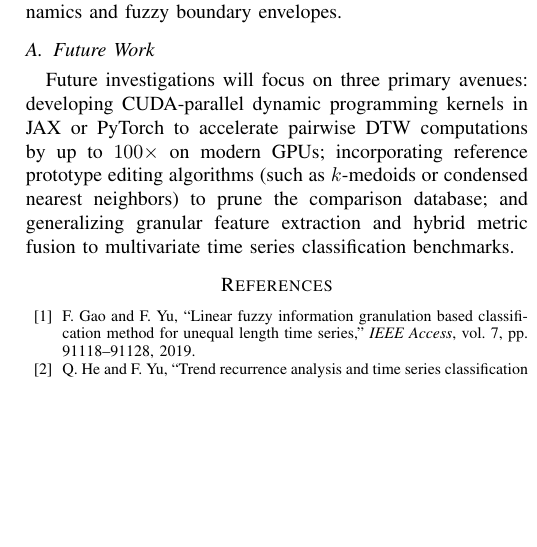
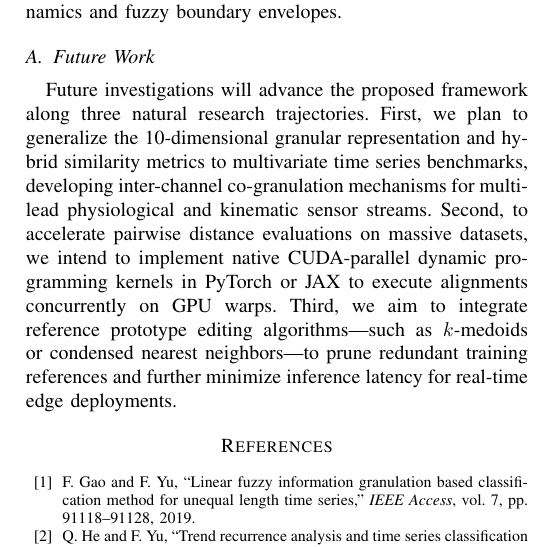
Before and after one commit to adarsh912/RP-BestA, a LaTeX paper (Conference Paper/paper.tex): part of one column of page 9 of 9, cut so that both start at the same text, the shorter picture padded with empty space. Compiled offline with pdfLaTeX.

Commit message:
Refine Future Work subsection in paper.tex to focused, balanced 3-avenue paragraph

```diff
--- a/Conference Paper/paper.tex
+++ b/Conference Paper/paper.tex
@@ -466,7 +466,7 @@ Our Proposed Adaptive LFIG framework offers a fundamentally distinct value propo
 We have presented an Adaptive Multi-Feature LFIG framework for time series classification. By dynamically windowing signals, extracting 10D statistical-structural feature spaces, and fusing Hausdorff-DTW-Cosine distances, we achieved classification performance that is competitive with standard benchmarks, achieving strong nested cross-validation generalization while executing up to 14.2$\times$ faster than standard DTW. While state-of-the-art ensemble models (like HIVE-COTE 2.0) and convolutional models (like ROCKET) retain superior raw accuracies on the official single splits due to high parameter capacity, our framework offers a highly compelling alternative for resource-constrained architectures. It provides a massive reduction in computational footprint and memory usage, while offering human-interpretable explanations of local trend dynamics and fuzzy boundary envelopes.
 
 \subsection{Future Work}
-Future investigations will focus on three primary avenues: developing CUDA-parallel dynamic programming kernels in JAX or PyTorch to accelerate pairwise DTW computations by up to $100\times$ on modern GPUs; incorporating reference prototype editing algorithms (such as $k$-medoids or condensed nearest neighbors) to prune the comparison database; and generalizing granular feature extraction and hybrid metric fusion to multivariate time series classification benchmarks.
+Future investigations will advance the proposed framework along three natural research trajectories. First, we plan to generalize the 10-dimensional granular representation and hybrid similarity metrics to multivariate time series benchmarks, developing inter-channel co-granulation mechanisms for multi-lead physiological and kinematic sensor streams. Second, to accelerate pairwise distance evaluations on massive datasets, we intend to implement native CUDA-parallel dynamic programming kernels in PyTorch or JAX to execute alignments concurrently on GPU warps. Third, we aim to integrate reference prototype editing algorithms—such as $k$-medoids or condensed nearest neighbors—to prune redundant training references and further minimize inference latency for real-time edge deployments.
 
 \begin{thebibliography}{10}
 
```
